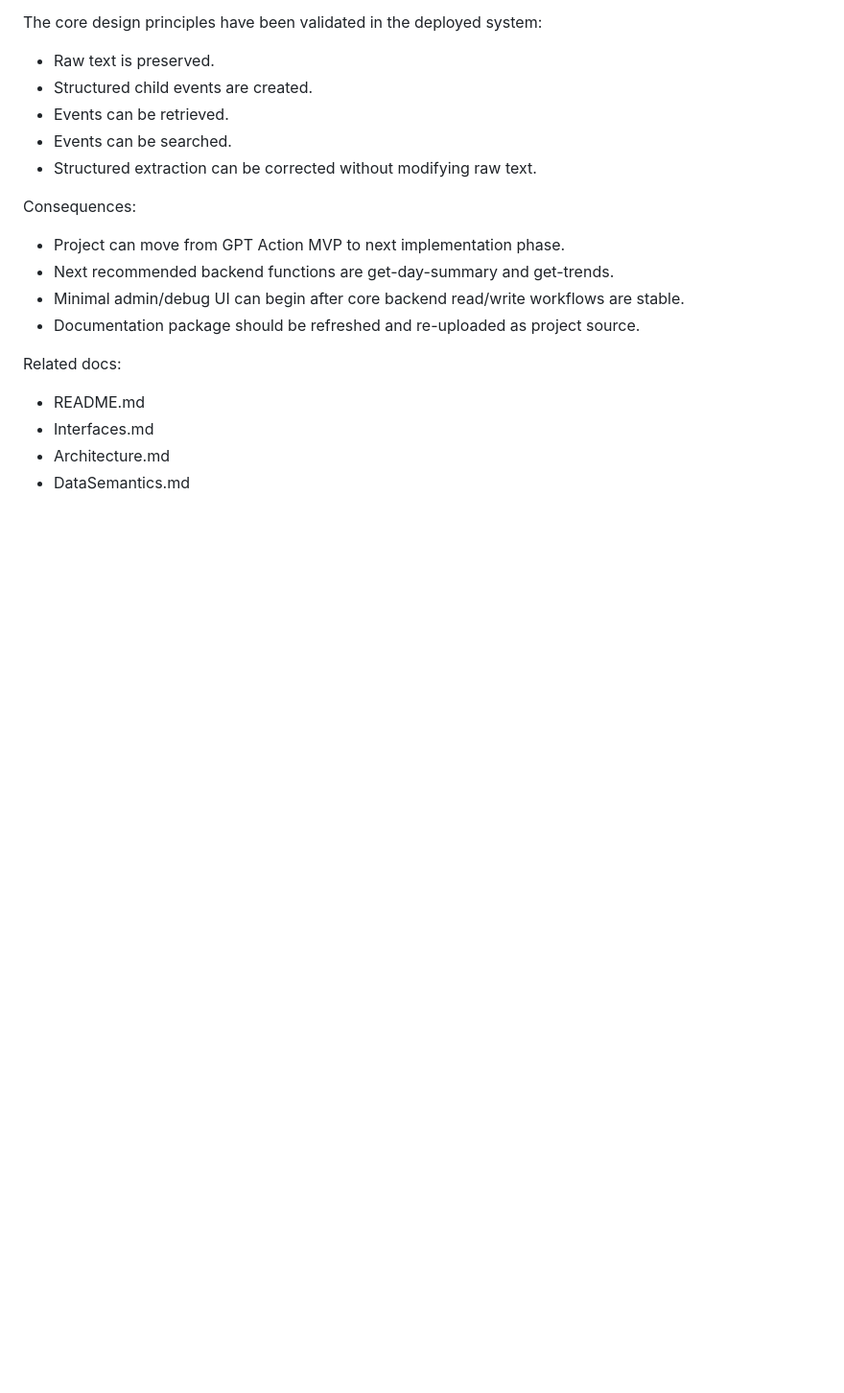
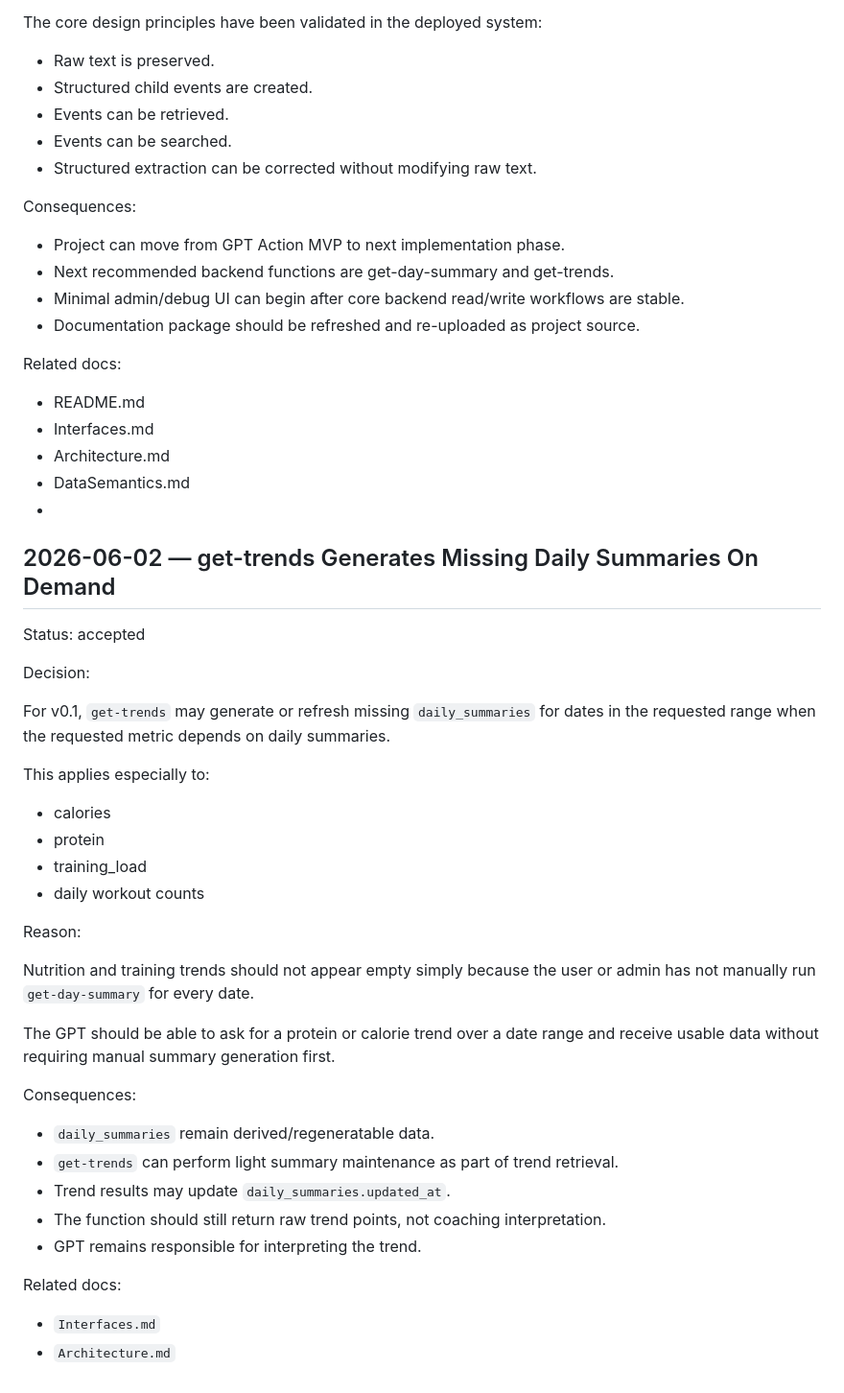
Before and after one commit to BlueWhale0101/Coach-AI, a Markdown page: DecisionLog.md, the part around the change. Shown at 96% size. Rendered like a GitHub page; blank space fills up the shorter version.

```diff
--- a/DecisionLog.md
+++ b/DecisionLog.md
@@ -800,3 +800,37 @@ Related docs:
 * Interfaces.md
 * Architecture.md
 * DataSemantics.md
+*
+ ## 2026-06-02 — get-trends Generates Missing Daily Summaries On Demand
+
+Status: accepted
+
+Decision:
+
+For v0.1, `get-trends` may generate or refresh missing `daily_summaries` for dates in the requested range when the requested metric depends on daily summaries.
+
+This applies especially to:
+
+- calories
+- protein
+- training_load
+- daily workout counts
+
+Reason:
+
+Nutrition and training trends should not appear empty simply because the user or admin has not manually run `get-day-summary` for every date.
+
+The GPT should be able to ask for a protein or calorie trend over a date range and receive usable data without requiring manual summary generation first.
+
+Consequences:
+
+- `daily_summaries` remain derived/regeneratable data.
+- `get-trends` can perform light summary maintenance as part of trend retrieval.
+- Trend results may update `daily_summaries.updated_at`.
+- The function should still return raw trend points, not coaching interpretation.
+- GPT remains responsible for interpreting the trend.
+
+Related docs:
+
+- `Interfaces.md`
+- `Architecture.md`
```
Also changed, not shown: Interfaces.md (+8 -0 lines), README.md (+46 -0 lines).
